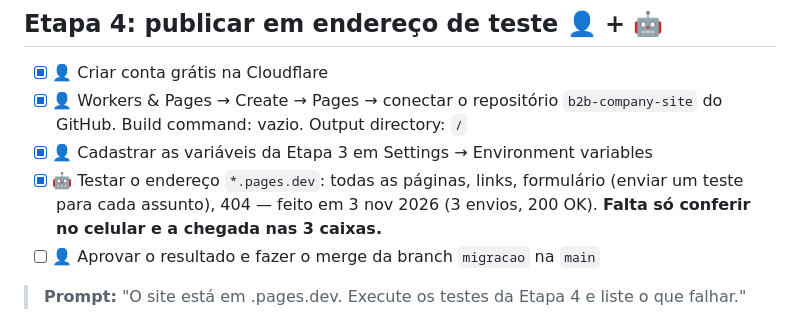
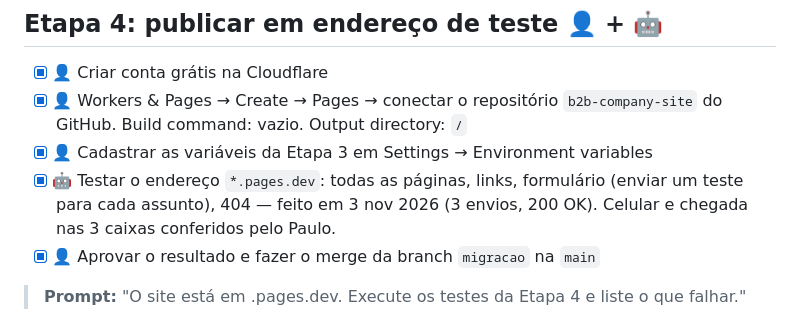
Before and after one commit to pauloferreirajr-arch/b2b-company-site, a Markdown page: PLANO-MIGRACAO.md, the part around the change. Rendered like a GitHub page.

Commit message:
Etapa 4 concluída: site aprovado
Co-Authored-By: Claude Sonnet 5.5 <noreply@anthropic.com>

```diff
--- a/PLANO-MIGRACAO.md
+++ b/PLANO-MIGRACAO.md
@@ -61,8 +61,8 @@ Site estático não envia e-mail sozinho. Caminho recomendado: uma Pages Functio
 - [x] 👤 Criar conta grátis na Cloudflare
 - [x] 👤 Workers & Pages → Create → Pages → conectar o repositório `b2b-company-site` do GitHub. Build command: vazio. Output directory: `/`
 - [x] 👤 Cadastrar as variáveis da Etapa 3 em Settings → Environment variables
-- [x] 🤖 Testar o endereço `*.pages.dev`: todas as páginas, links, formulário (enviar um teste para cada assunto), 404 — feito em 3 nov 2026 (3 envios, 200 OK). **Falta só conferir no celular e a chegada nas 3 caixas.**
-- [ ] 👤 Aprovar o resultado e fazer o merge da branch `migracao` na `main`
+- [x] 🤖 Testar o endereço `*.pages.dev`: todas as páginas, links, formulário (enviar um teste para cada assunto), 404 — feito em 3 nov 2026 (3 envios, 200 OK). Celular e chegada nas 3 caixas conferidos pelo Paulo.
+- [x] 👤 Aprovar o resultado e fazer o merge da branch `migracao` na `main`
 
 > **Prompt:** "O site está em <URL>.pages.dev. Execute os testes da Etapa 4 e liste o que falhar."
 
```
